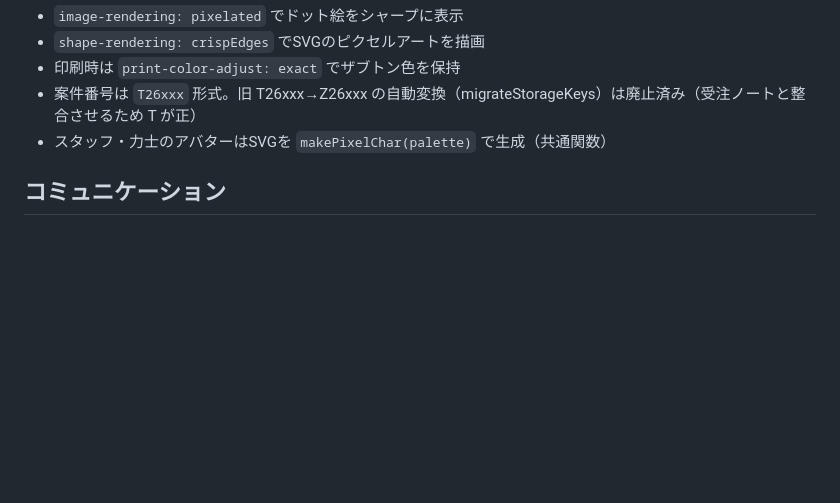
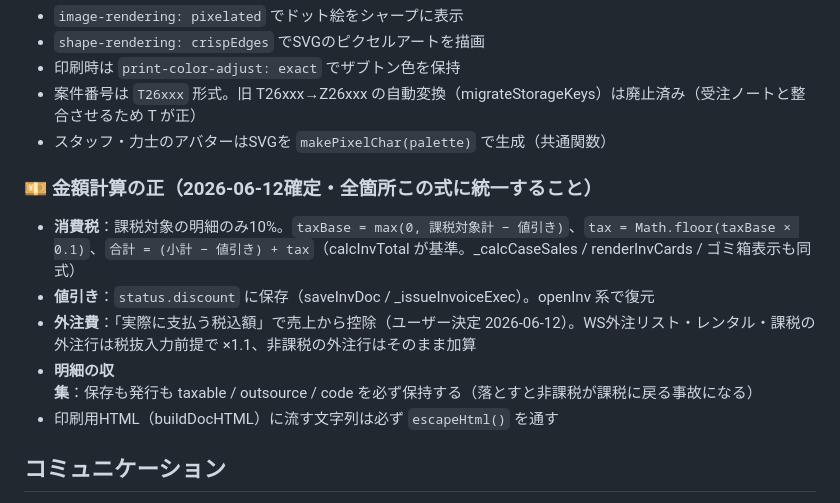
Before and after one commit to chibiho04-spec/sat_thefighters_app, a Markdown page: CLAUDE.md, the part around one of its changes. Rendered like a GitHub page; blank space fills up the shorter version.

```diff
--- a/CLAUDE.md
+++ b/CLAUDE.md
@@ -225,6 +209,13 @@ const USER_STAFF = {
 - 案件番号は `T26xxx` 形式。旧 T26xxx→Z26xxx の自動変換（migrateStorageKeys）は廃止済み（受注ノートと整合させるため T が正）
 - スタッフ・力士のアバターはSVGを `makePixelChar(palette)` で生成（共通関数）
 
+### 💴 金額計算の正（2026-06-12確定・全箇所この式に統一すること）
+- **消費税**：課税対象の明細のみ10%。`taxBase = max(0, 課税対象計 − 値引き)`、`tax = Math.floor(taxBase × 0.1)`、`合計 = (小計 − 値引き) + tax`（calcInvTotal が基準。_calcCaseSales / renderInvCards / ゴミ箱表示も同式）
+- **値引き**：`status.discount` に保存（saveInvDoc / _issueInvoiceExec）。openInv 系で復元
+- **外注費**：「実際に支払う税込額」で売上から控除（ユーザー決定 2026-06-12）。WS外注リスト・レンタル・課税の外注行は税抜入力前提で ×1.1、非課税の外注行はそのまま加算
+- **明細の収集**：保存も発行も taxable / outsource / code を必ず保持する（落とすと非課税が課税に戻る事故になる）
+- 印刷用HTML（buildDocHTML）に流す文字列は必ず `escapeHtml()` を通す
+
 ## コミュニケーション
 
 - ユーザーは技術用語より「動作・見た目の変化」で会話する
```
Also changed, not shown: other parts of CLAUDE.md (+19 -35 lines).
